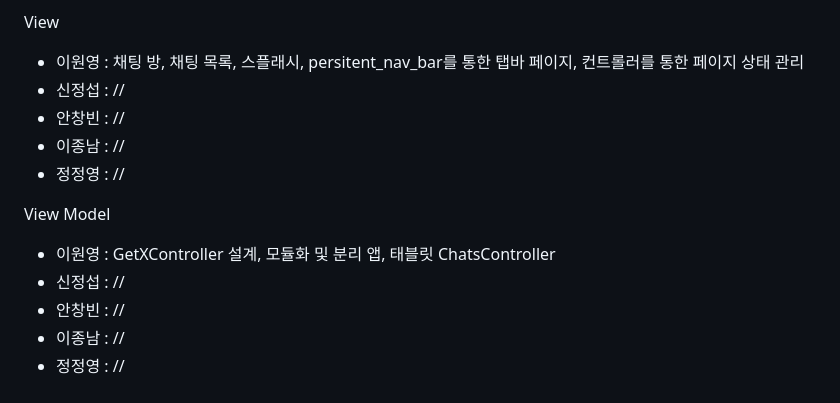
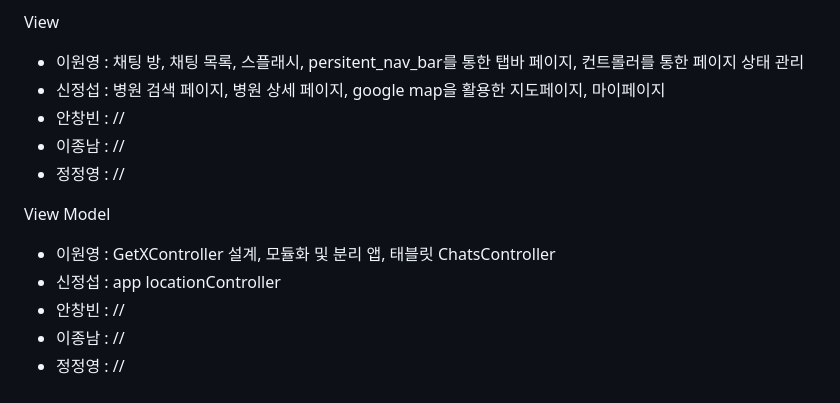
Before and after one commit to Leewonyooung/vet, a Markdown page: README.md, the part around the change. Rendered like a GitHub page.

Commit message:
신정섭 readme update

```diff
--- a/README.md
+++ b/README.md
@@ -141,7 +141,7 @@
 
   View
   -  이원영 : 채팅 방, 채팅 목록, 스플래시, persitent_nav_bar를 통한 탭바 페이지, 컨트롤러를 통한 페이지 상태 관리
-  -  신정섭 : //
+  -  신정섭 : 병원 검색 페이지, 병원 상세 페이지,  google map을 활용한 지도페이지, 마이페이지
   -  안창빈 : //
   -  이종남 : //
   -  정정영 : //
@@ -149,7 +149,7 @@
   View Model
   -  이원영 :
      GetXController 설계, 모듈화 및 분리 앱, 태블릿 ChatsController
-  -  신정섭 : //
+  -  신정섭 : app locationController
   -  안창빈 : //
   -  이종남 : //
   -  정정영 : //
```
